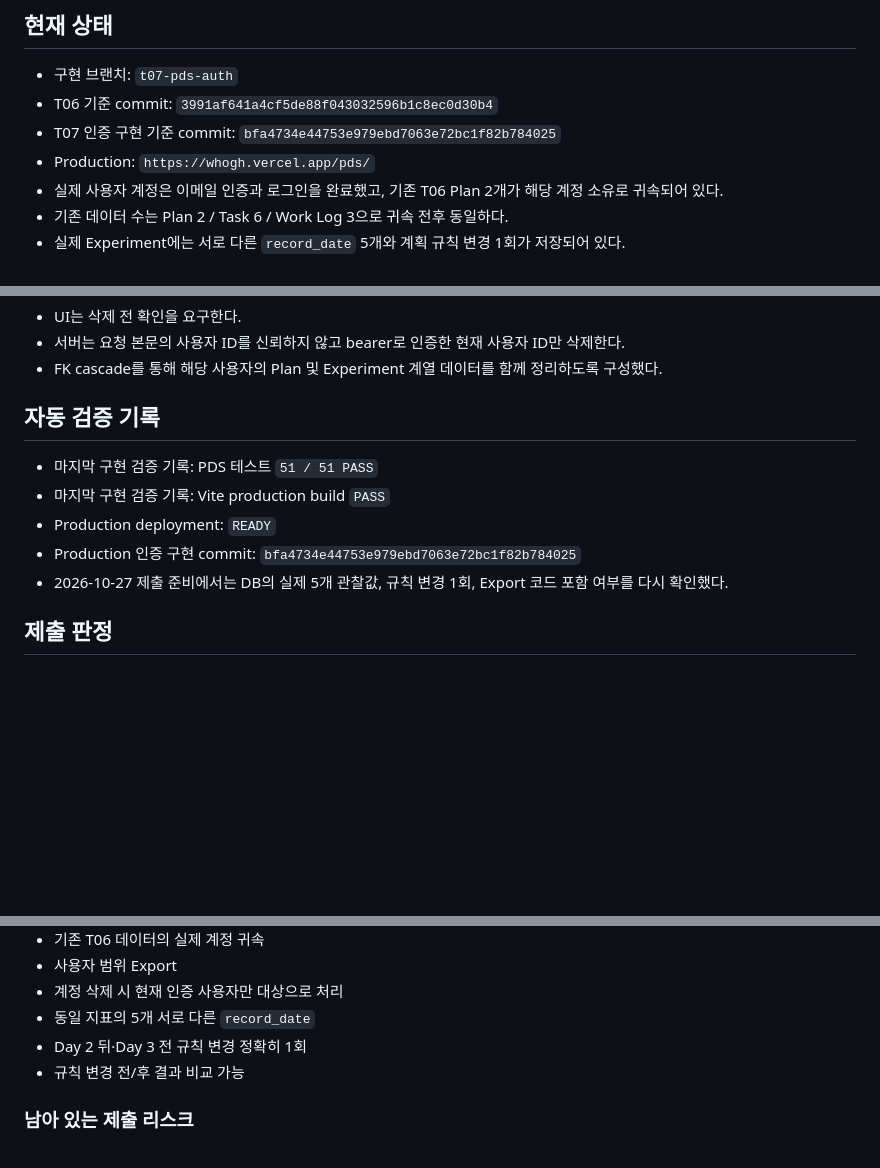
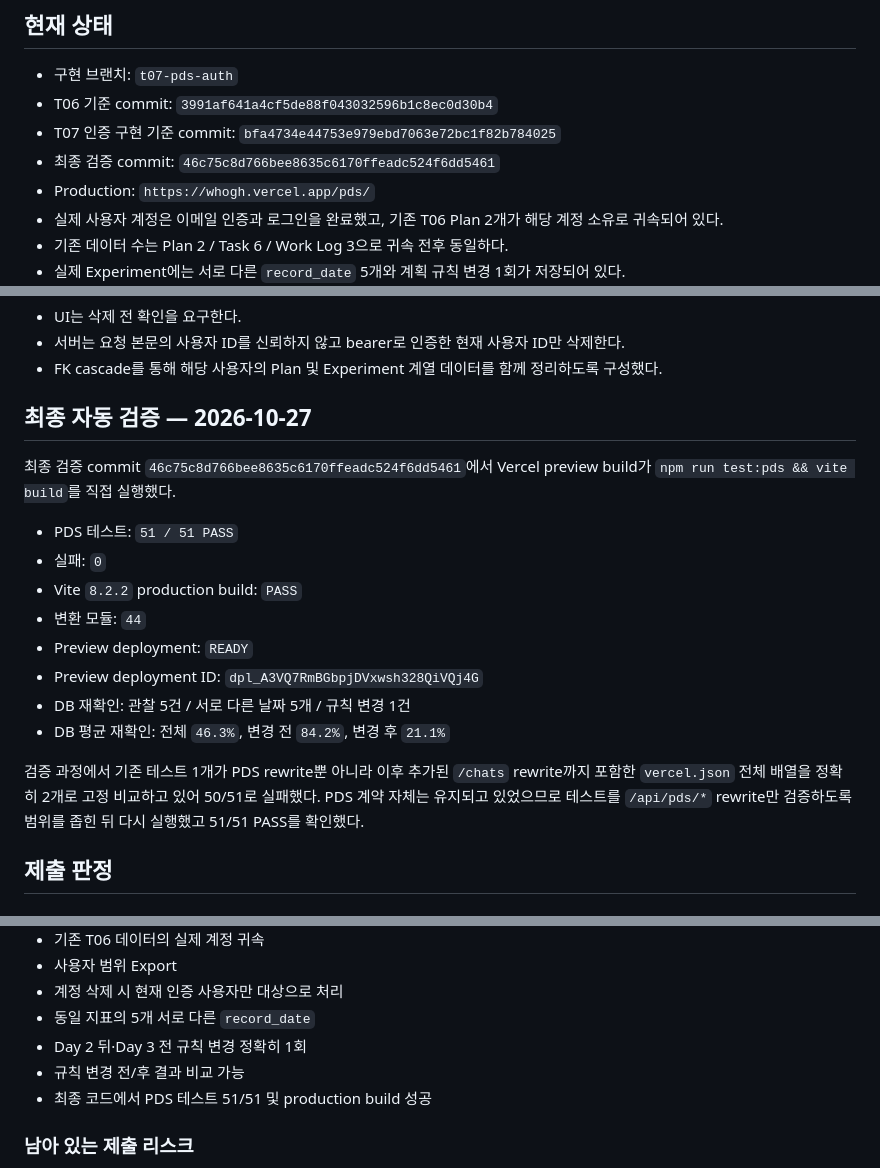
Before and after one commit to graypork/aleph, a Markdown page: pds/T07-SUBMISSION.md, 3 parts joined by grey strips. Rendered like a GitHub page; blank space fills up the shorter version.

Commit message:
docs: record final T07 verification results

```diff
--- a/pds/T07-SUBMISSION.md
+++ b/pds/T07-SUBMISSION.md
@@ -5,6 +5,7 @@
 - 구현 브랜치: `t07-pds-auth`
 - T06 기준 commit: `3991af641a4cf5de88f043032596b1c8ec0d30b4`
 - T07 인증 구현 기준 commit: `bfa4734e44753e979ebd7063e72bc1f82b784025`
+- 최종 검증 commit: `46c75c8d766bee8635c6170ffeadc524f6dd5461`
 - Production: `https://whogh.vercel.app/pds/`
 - 실제 사용자 계정은 이메일 인증과 로그인을 완료했고, 기존 T06 Plan 2개가 해당 계정 소유로 귀속되어 있다.
 - 기존 데이터 수는 Plan 2 / Task 6 / Work Log 3으로 귀속 전후 동일하다.
@@ -125,13 +126,20 @@ Day 5의 `record_date`는 `2026-10-24`이지만 DB `created_at`은 `2026-10-27 0
 - 서버는 요청 본문의 사용자 ID를 신뢰하지 않고 bearer로 인증한 현재 사용자 ID만 삭제한다.
 - FK cascade를 통해 해당 사용자의 Plan 및 Experiment 계열 데이터를 함께 정리하도록 구성했다.
 
-## 자동 검증 기록
+## 최종 자동 검증 — 2026-10-27
 
-- 마지막 구현 검증 기록: PDS 테스트 `51 / 51 PASS`
-- 마지막 구현 검증 기록: Vite production build `PASS`
-- Production deployment: `READY`
-- Production 인증 구현 commit: `bfa4734e44753e979ebd7063e72bc1f82b784025`
-- 2026-10-27 제출 준비에서는 DB의 실제 5개 관찰값, 규칙 변경 1회, Export 코드 포함 여부를 다시 확인했다.
+최종 검증 commit `46c75c8d766bee8635c6170ffeadc524f6dd5461`에서 Vercel preview build가 `npm run test:pds && vite build`를 직접 실행했다.
+
+- PDS 테스트: `51 / 51 PASS`
+- 실패: `0`
+- Vite `8.2.2` production build: `PASS`
+- 변환 모듈: `44`
+- Preview deployment: `READY`
+- Preview deployment ID: `dpl_A3VQ7RmBGbpjDVxwsh328QiVQj4G`
+- DB 재확인: 관찰 5건 / 서로 다른 날짜 5개 / 규칙 변경 1건
+- DB 평균 재확인: 전체 `46.3%`, 변경 전 `84.2%`, 변경 후 `21.1%`
+
+검증 과정에서 기존 테스트 1개가 PDS rewrite뿐 아니라 이후 추가된 `/chats` rewrite까지 포함한 `vercel.json` 전체 배열을 정확히 2개로 고정 비교하고 있어 50/51로 실패했다. PDS 계약 자체는 유지되고 있었으므로 테스트를 `/api/pds/*` rewrite만 검증하도록 범위를 좁힌 뒤 다시 실행했고 51/51 PASS를 확인했다.
 
 ## 제출 판정
 
@@ -147,6 +155,7 @@ Day 5의 `record_date`는 `2026-10-24`이지만 DB `created_at`은 `2026-10-27 0
 - 동일 지표의 5개 서로 다른 `record_date`
 - Day 2 뒤·Day 3 전 규칙 변경 정확히 1회
 - 규칙 변경 전/후 결과 비교 가능
+- 최종 코드에서 PDS 테스트 51/51 및 production build 성공
 
 ### 남아 있는 제출 리스크
 
```
